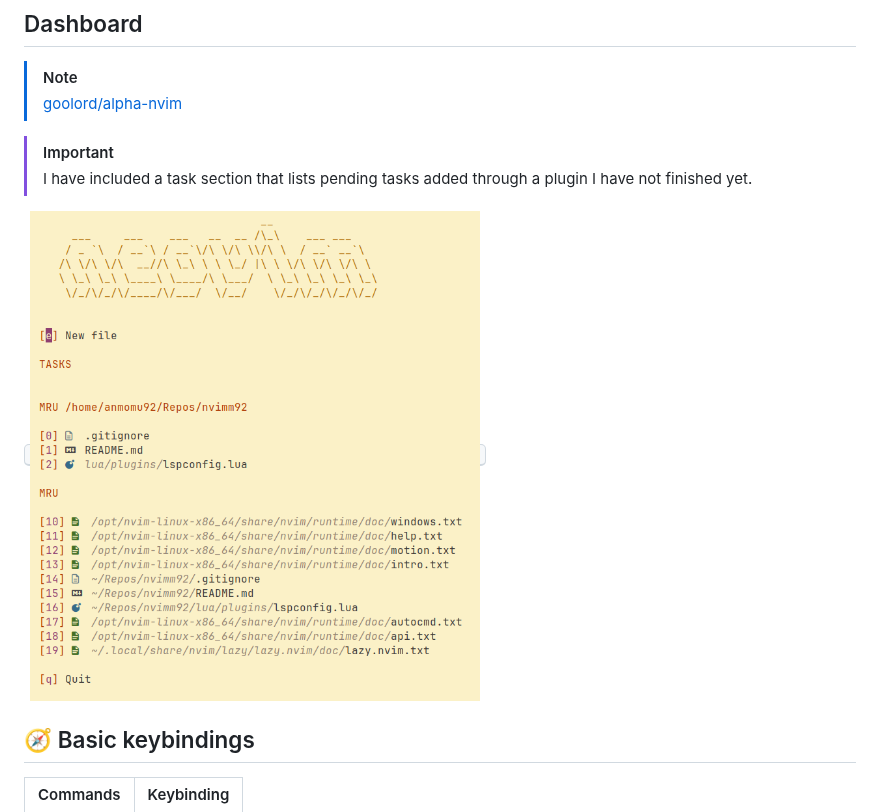
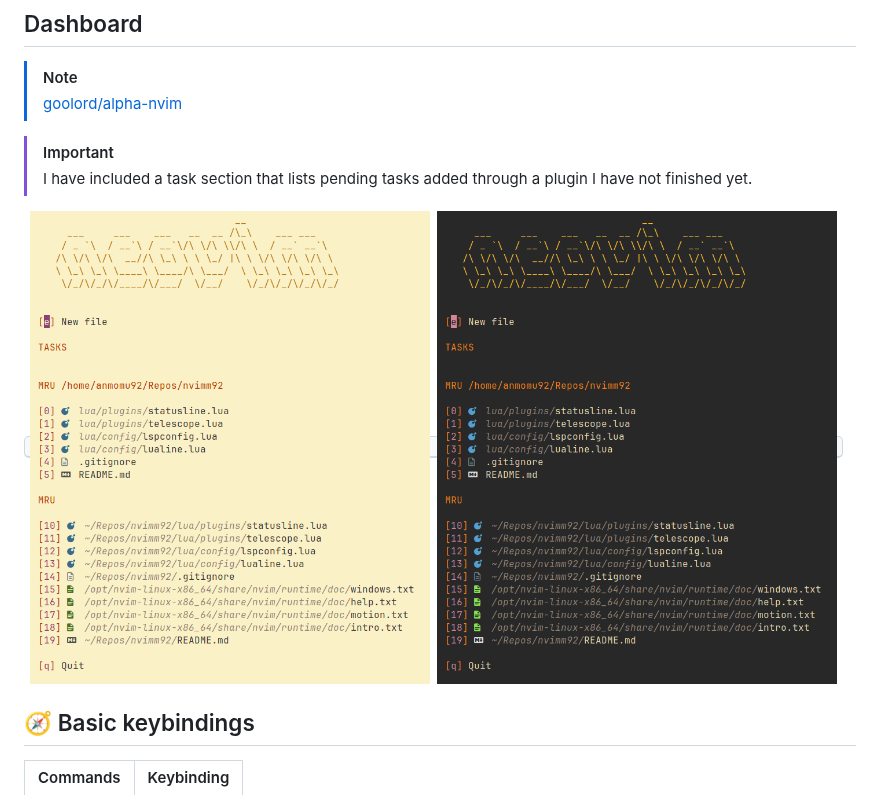
Before and after one commit to anmomu92/nvimm92, a Markdown page: README.md, the part around the change. GitHub-like rendering; pictures changed too: assets/alpha-nvim-dark.png (added), assets/alpha-nvim.png.

```diff
--- a/README.md
+++ b/README.md
@@ -17,7 +17,8 @@ This is my personal configuration for Neovim. After being a Nvchad user for some
 > I have included a task section that lists pending tasks added through a plugin I have not finished yet.
 
 <kbd>
-    <img src="assets/alpha-nvim.png" width="450" style="border-radius:50%; border: 2px solid #000;" />
+    <img src="assets/alpha-nvim.png" width="400" style="border-radius:50%; border: 2px solid #000;" />
+    <img src="assets/alpha-nvim-dark.png" width="400" style="border-radius:50%; border: 2px solid #fff;" />
 </kbd>
 
 
```
